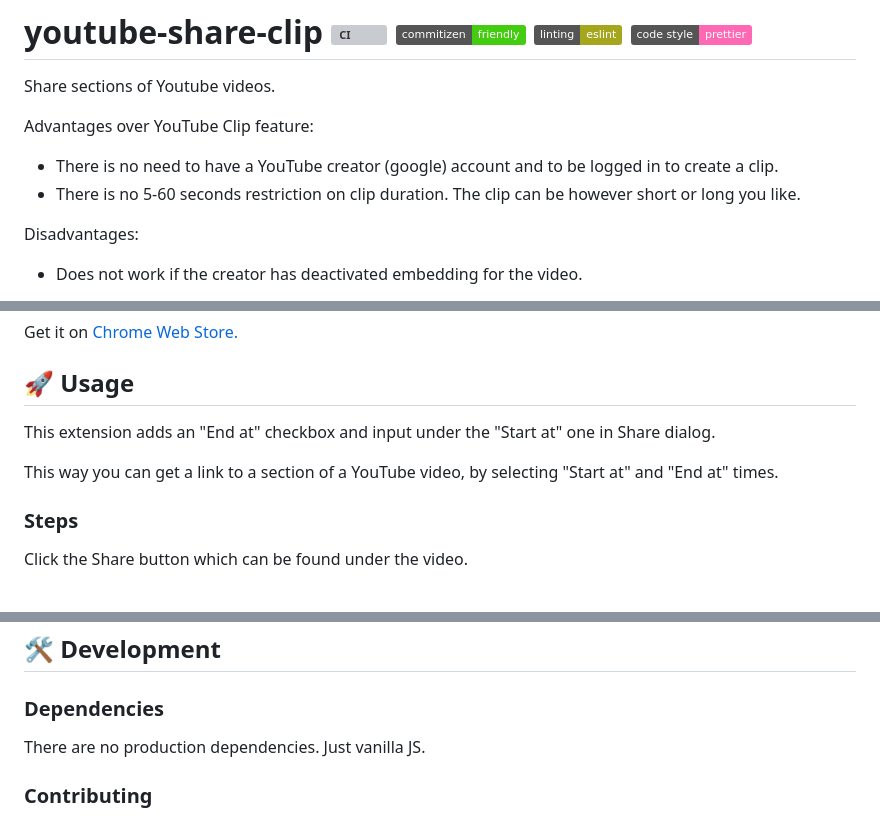
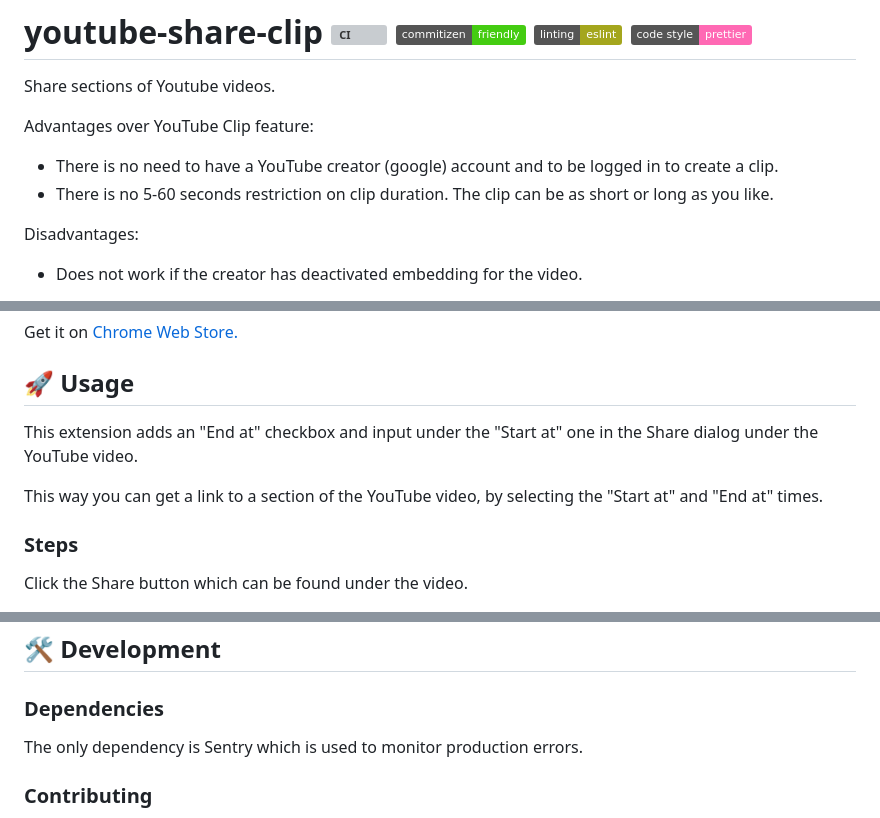
Before and after one commit to elias-pap/youtube-share-clip, a Markdown page: README.md, 3 parts joined by grey strips. Drawn GitHub-style; badges without logos; grey boxes are pictures that could not be loaded.

Commit message:
Editing the README (#60)
* Update README.md

Some minor grammatical changes.
Update dependencies section to include Sentry.

* Another update to the README.md

```diff
--- a/README.md
+++ b/README.md
@@ -5,7 +5,7 @@ Share sections of Youtube videos.
 Advantages over YouTube Clip feature:
 
 - There is no need to have a YouTube creator (google) account and to be logged in to create a clip.
-- There is no 5-60 seconds restriction on clip duration. The clip can be however short or long you like.
+- There is no 5-60 seconds restriction on clip duration. The clip can be as short or long as you like.
 
 Disadvantages:
 
@@ -21,9 +21,9 @@ Get it on [Chrome Web Store.](https://chrome.google.com/webstore/detail/youtube-
 
 ## 🚀 Usage
 
-This extension adds an "End at" checkbox and input under the "Start at" one in Share dialog.
+This extension adds an "End at" checkbox and input under the "Start at" one in the Share dialog under the YouTube video.
 
-This way you can get a link to a section of a YouTube video, by selecting "Start at" and "End at" times.
+This way you can get a link to a section of the YouTube video, by selecting the "Start at" and "End at" times.
 
 ### Steps
 
@@ -45,7 +45,7 @@ Enjoy sharing YouTube clips ! 🎉
 
 ### Dependencies
 
-There are no production dependencies. Just vanilla JS.
+The only dependency is Sentry which is used to monitor production errors.
 
 ### Contributing
 
```
